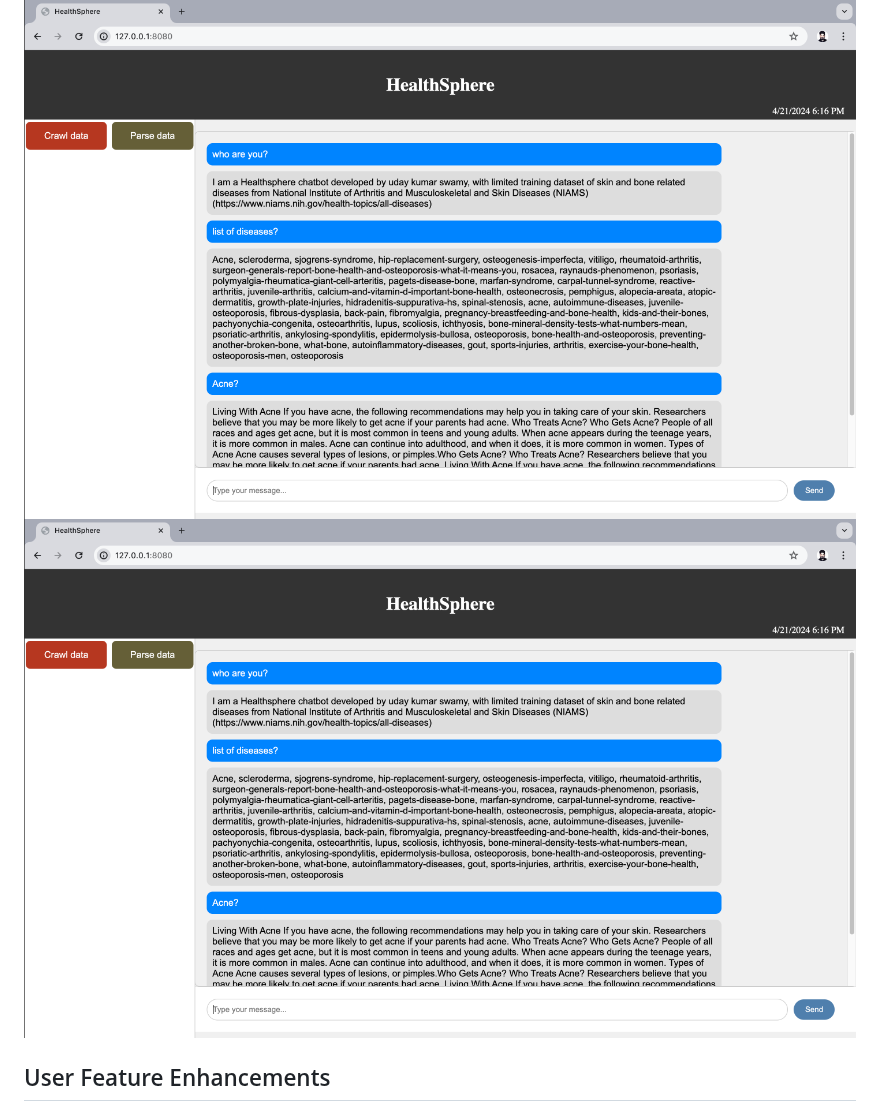
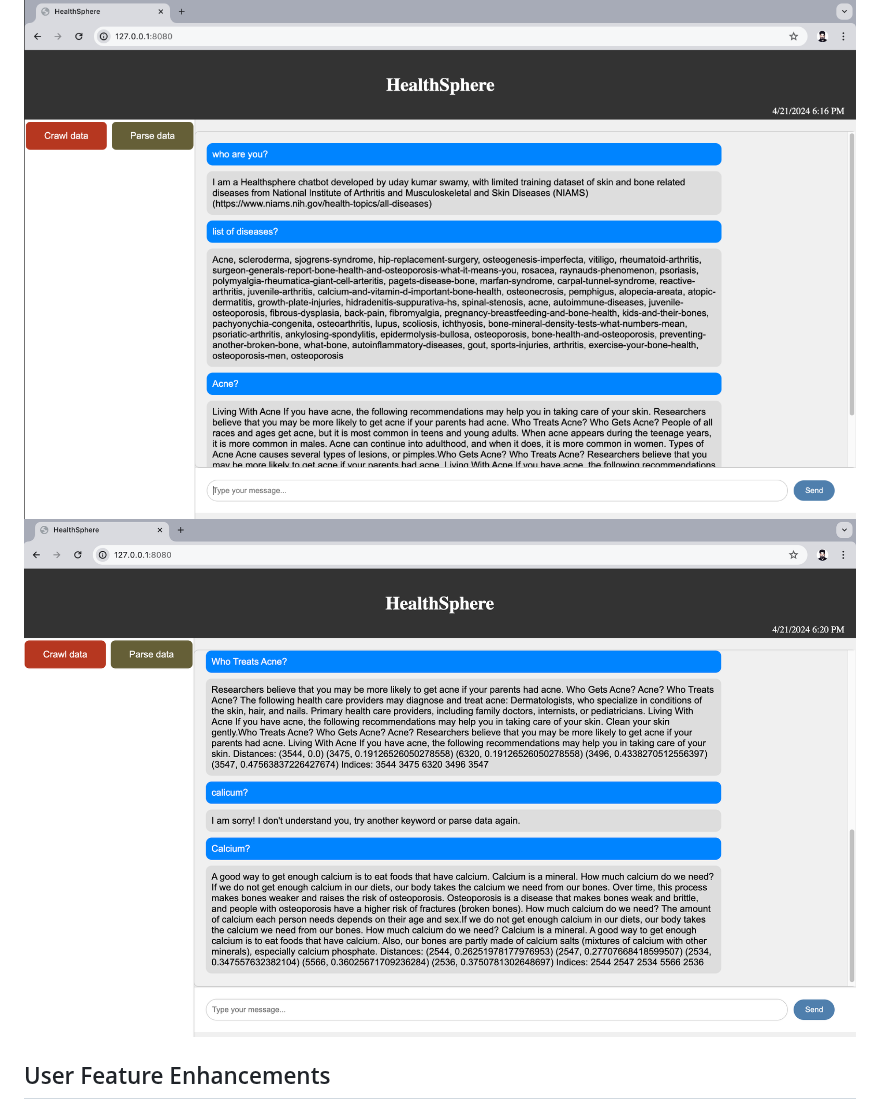
Before and after one commit to udaykumarswamy/healthsphere, a Markdown page: README.md, the part around the change. Rendered like a GitHub page.

```diff
--- a/README.md
+++ b/README.md
@@ -156,7 +156,7 @@ By employing text preprocessing, tokenization, and similarity matching technique
 
 # Sample outputs
 ![image1](images/output-image-1.png)
-![image2](images/output-image-1.png)
+![image2](images/output-image-2.png)
 
 ## User Feature Enhancements
 
```
